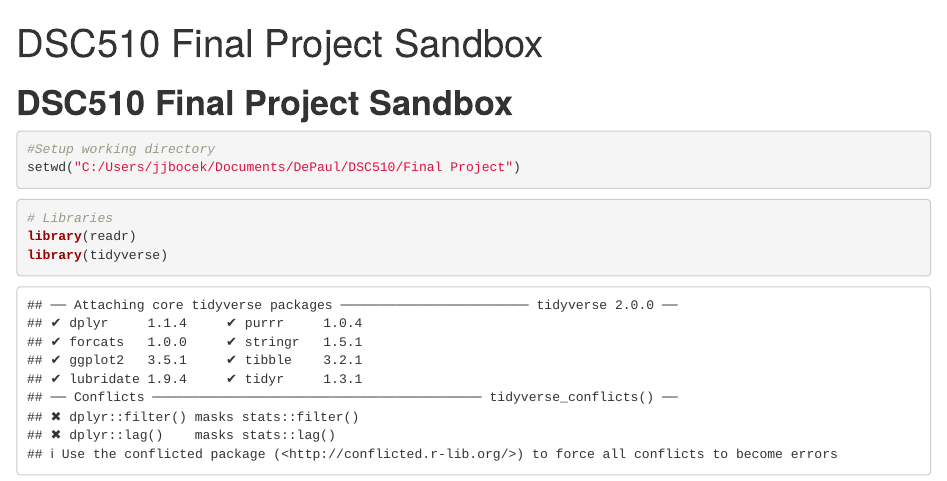
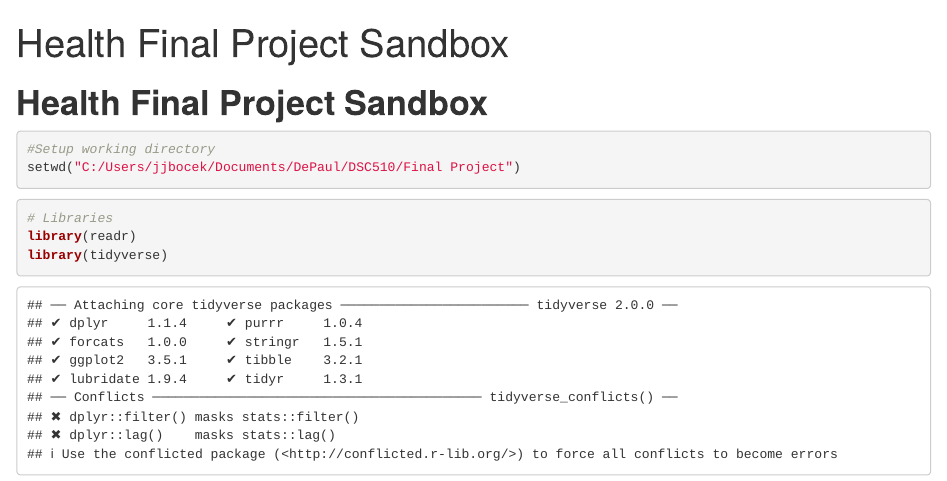
Before and after one commit to jjbocek/DS_Projects, an R Markdown document (DSC510 Final Project Sandbox.Rmd): the page in a window 1100 px wide, from its top. Rendered offline with R 4.5, knitr and Pandoc, with nearby package versions; some code elsewhere in the file could not run offline.

Commit message:
project name change

````diff
--- a/DSC510 Final Project Sandbox.Rmd
+++ b/DSC510 Final Project Sandbox.Rmd
@@ -1,9 +1,9 @@
 ---
-title: "DSC510 Final Project Sandbox"
+title: "Health Final Project Sandbox"
 output: html_notebook
 ---
 
-# **DSC510 Final Project Sandbox**
+# **Health Final Project Sandbox**
 
 ```{r}
 #Setup working directory
````
